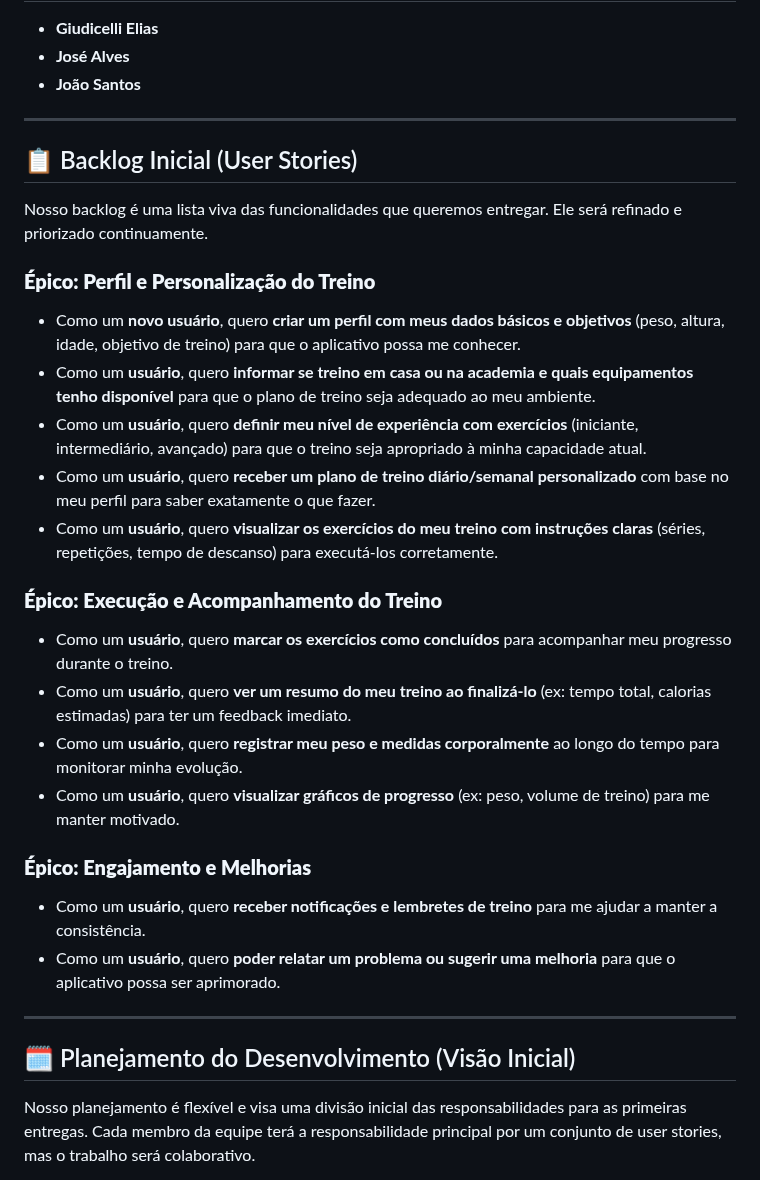
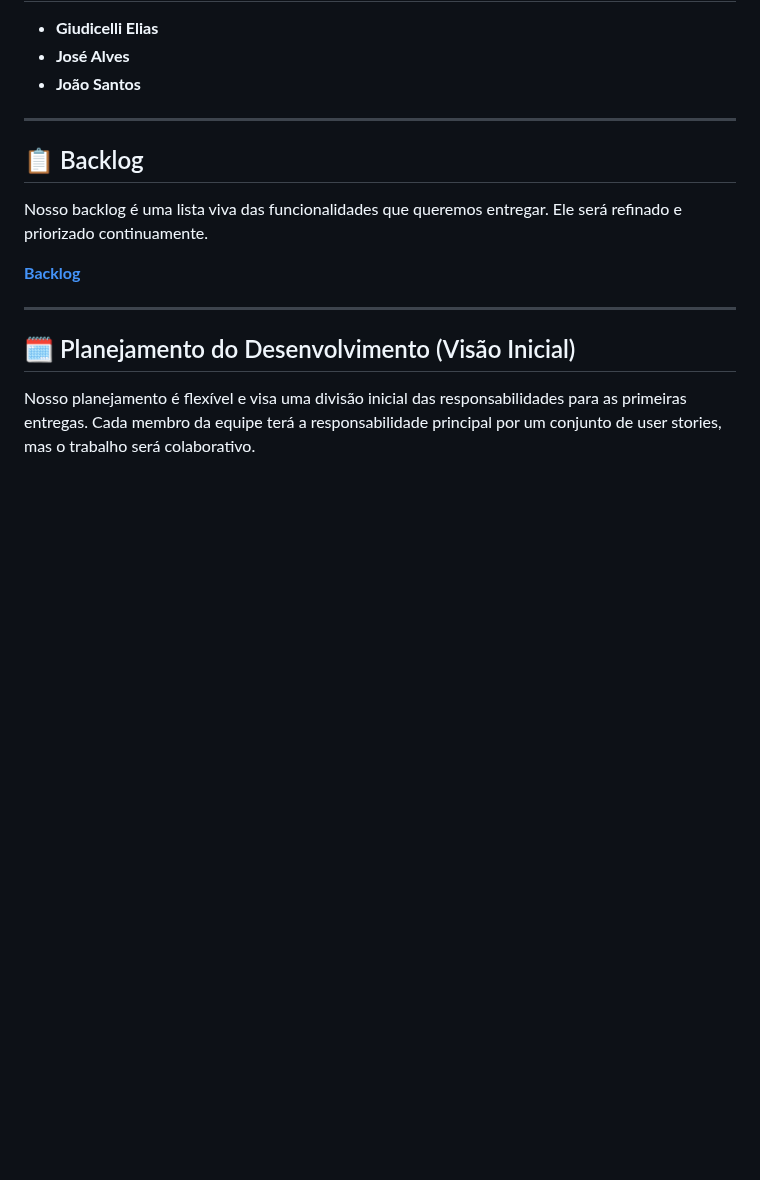
Before and after one commit to IBORD/DAM-Ufit, a Markdown page: README.md, the part around the change. GitHub-like rendering; blank space fills up the shorter version.

```diff
--- a/README.md
+++ b/README.md
@@ -42,29 +42,11 @@ O Ufit foi concebido com base na análise e nas melhores práticas de aplicativo
 
 ---
 
-## 📋 Backlog Inicial (User Stories)
+## 📋 Backlog
 
 Nosso backlog é uma lista viva das funcionalidades que queremos entregar. Ele será refinado e priorizado continuamente.
 
-### **Épico: Perfil e Personalização do Treino**
-
-* Como um **novo usuário**, quero **criar um perfil com meus dados básicos e objetivos** (peso, altura, idade, objetivo de treino) para que o aplicativo possa me conhecer.
-* Como um **usuário**, quero **informar se treino em casa ou na academia e quais equipamentos tenho disponível** para que o plano de treino seja adequado ao meu ambiente.
-* Como um **usuário**, quero **definir meu nível de experiência com exercícios** (iniciante, intermediário, avançado) para que o treino seja apropriado à minha capacidade atual.
-* Como um **usuário**, quero **receber um plano de treino diário/semanal personalizado** com base no meu perfil para saber exatamente o que fazer.
-* Como um **usuário**, quero **visualizar os exercícios do meu treino com instruções claras** (séries, repetições, tempo de descanso) para executá-los corretamente.
-
-### **Épico: Execução e Acompanhamento do Treino**
-
-* Como um **usuário**, quero **marcar os exercícios como concluídos** para acompanhar meu progresso durante o treino.
-* Como um **usuário**, quero **ver um resumo do meu treino ao finalizá-lo** (ex: tempo total, calorias estimadas) para ter um feedback imediato.
-* Como um **usuário**, quero **registrar meu peso e medidas corporalmente** ao longo do tempo para monitorar minha evolução.
-* Como um **usuário**, quero **visualizar gráficos de progresso** (ex: peso, volume de treino) para me manter motivado.
-
-### **Épico: Engajamento e Melhorias**
-
-* Como um **usuário**, quero **receber notificações e lembretes de treino** para me ajudar a manter a consistência.
-* Como um **usuário**, quero **poder relatar um problema ou sugerir uma melhoria** para que o aplicativo possa ser aprimorado.
+**[Backlog](https://docs.google.com/document/d/1OGaHYkHmTHJR50zvO1cZtQzwmQzaGLxjN44Z4bY4A-s/edit?usp=sharing)**
 
 ---
 
```
